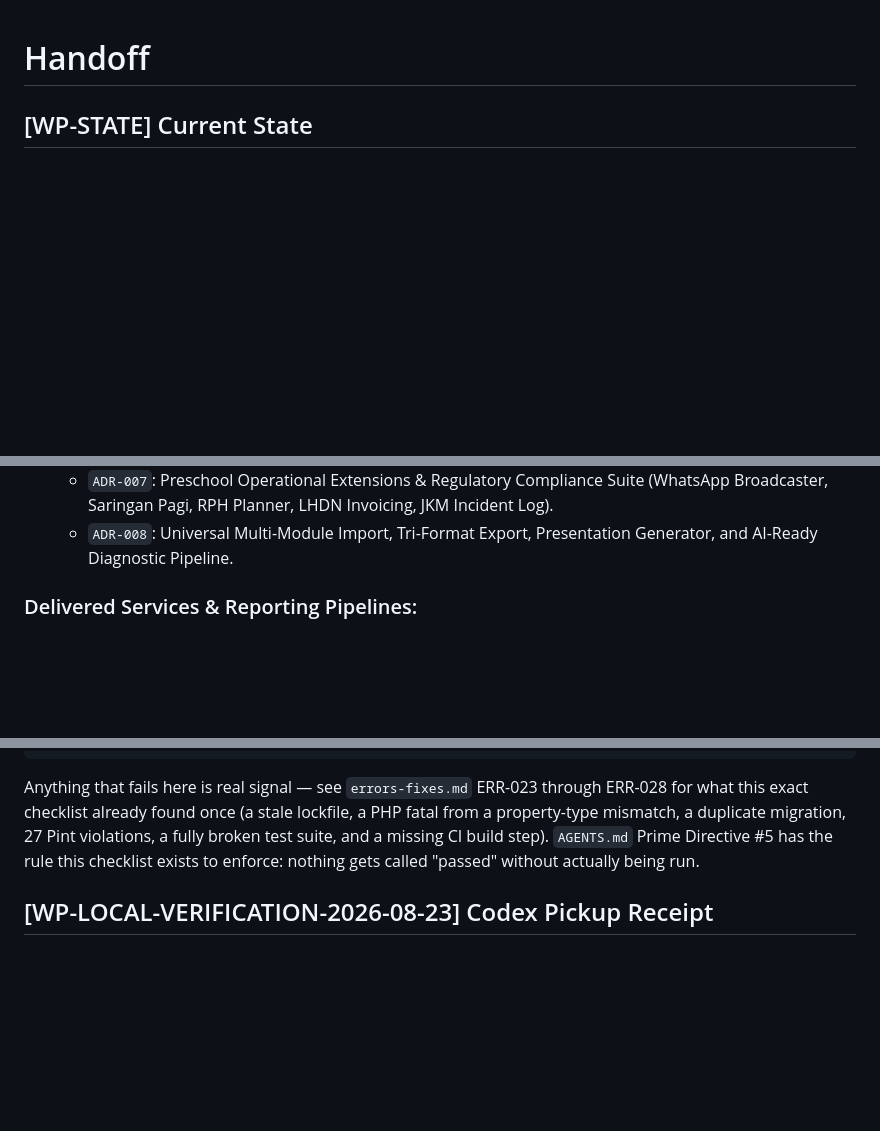
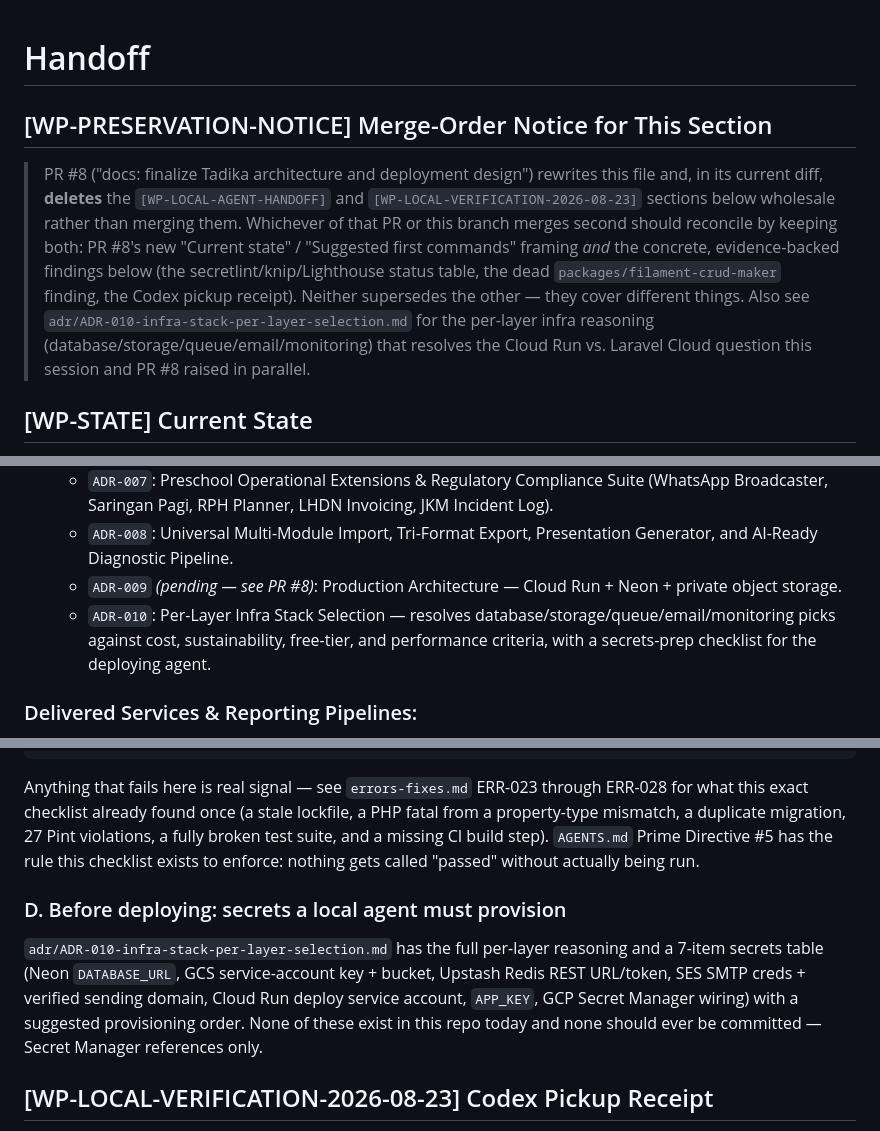
Before and after one commit to arhsmoque2/tadika-amal-app, a Markdown page: HANDOFF.md, 3 parts joined by grey strips. GitHub-like rendering; blank space fills up the shorter version.

```diff
--- a/HANDOFF.md
+++ b/HANDOFF.md
@@ -1,4 +1,19 @@
 # Handoff
+
+## [WP-PRESERVATION-NOTICE] Merge-Order Notice for This Section
+
+> PR #8 ("docs: finalize Tadika architecture and deployment design") rewrites
+> this file and, in its current diff, **deletes** the `[WP-LOCAL-AGENT-HANDOFF]`
+> and `[WP-LOCAL-VERIFICATION-2026-08-23]` sections below wholesale rather than
+> merging them. Whichever of that PR or this branch merges second should
+> reconcile by keeping both: PR #8's new "Current state" / "Suggested first
+> commands" framing *and* the concrete, evidence-backed findings below (the
+> secretlint/knip/Lighthouse status table, the dead `packages/filament-crud-maker`
+> finding, the Codex pickup receipt). Neither supersedes the other — they cover
+> different things. Also see `adr/ADR-010-infra-stack-per-layer-selection.md`
+> for the per-layer infra reasoning (database/storage/queue/email/monitoring)
+> that resolves the Cloud Run vs. Laravel Cloud question this session and PR #8
+> raised in parallel.
 
 ## [WP-STATE] Current State
 
@@ -26,6 +41,8 @@
   - `ADR-006`: Academico SIS Adaptation for Timetables, Attendance Matrix, Document Pipeline & KSPK Assessment.
   - `ADR-007`: Preschool Operational Extensions & Regulatory Compliance Suite (WhatsApp Broadcaster, Saringan Pagi, RPH Planner, LHDN Invoicing, JKM Incident Log).
   - `ADR-008`: Universal Multi-Module Import, Tri-Format Export, Presentation Generator, and AI-Ready Diagnostic Pipeline.
+  - `ADR-009` *(pending — see PR #8)*: Production Architecture — Cloud Run + Neon + private object storage.
+  - `ADR-010`: Per-Layer Infra Stack Selection — resolves database/storage/queue/email/monitoring picks against cost, sustainability, free-tier, and performance criteria, with a secrets-prep checklist for the deploying agent.
 
 ### Delivered Services & Reporting Pipelines:
 1. **Universal Import & Export**:
@@ -130,6 +147,15 @@ php artisan serve
 
 Anything that fails here is real signal — see `errors-fixes.md` ERR-023 through ERR-028 for what this exact checklist already found once (a stale lockfile, a PHP fatal from a property-type mismatch, a duplicate migration, 27 Pint violations, a fully broken test suite, and a missing CI build step). `AGENTS.md` Prime Directive #5 has the rule this checklist exists to enforce: nothing gets called "passed" without actually being run.
 
+### D. Before deploying: secrets a local agent must provision
+
+`adr/ADR-010-infra-stack-per-layer-selection.md` has the full per-layer
+reasoning and a 7-item secrets table (Neon `DATABASE_URL`, GCS service-account
+key + bucket, Upstash Redis REST URL/token, SES SMTP creds + verified sending
+domain, Cloud Run deploy service account, `APP_KEY`, GCP Secret Manager
+wiring) with a suggested provisioning order. None of these exist in this repo
+today and none should ever be committed — Secret Manager references only.
+
 ## [WP-LOCAL-VERIFICATION-2026-08-23] Codex Pickup Receipt
 
 - Repository: `main` fast-forwarded from `3393e3b` to fetched `origin/main` `a6a38a2`.
```
Also changed, not shown: adr/ADR-010-infra-stack-per-layer-selection.md (added, +93 -0 lines).
